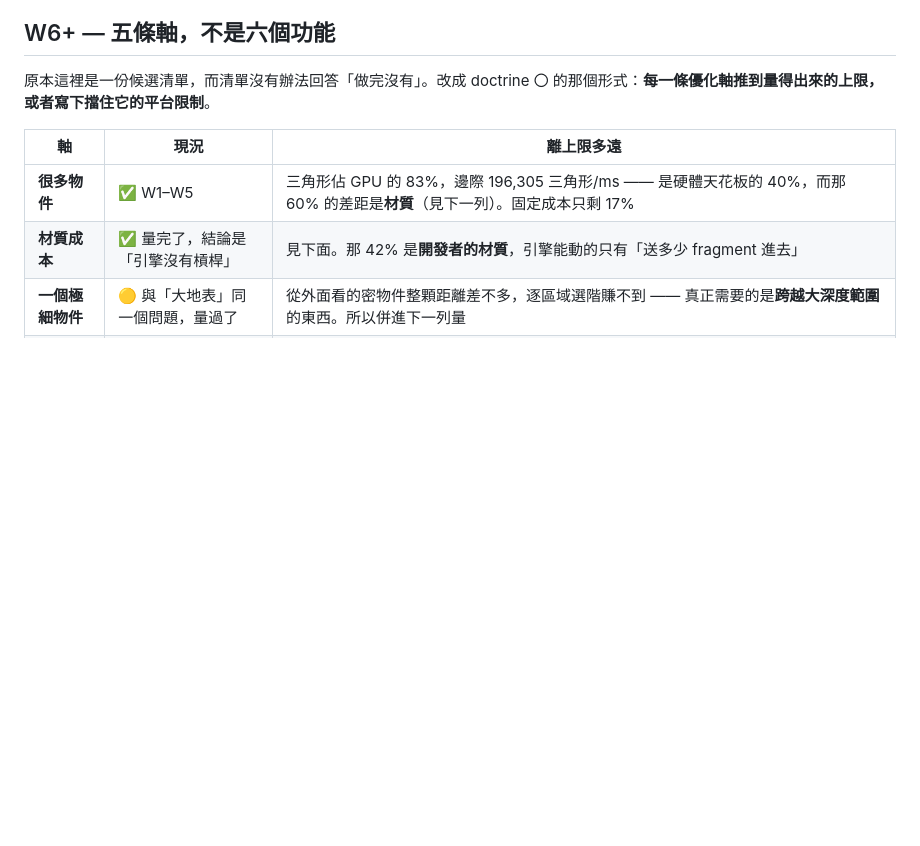
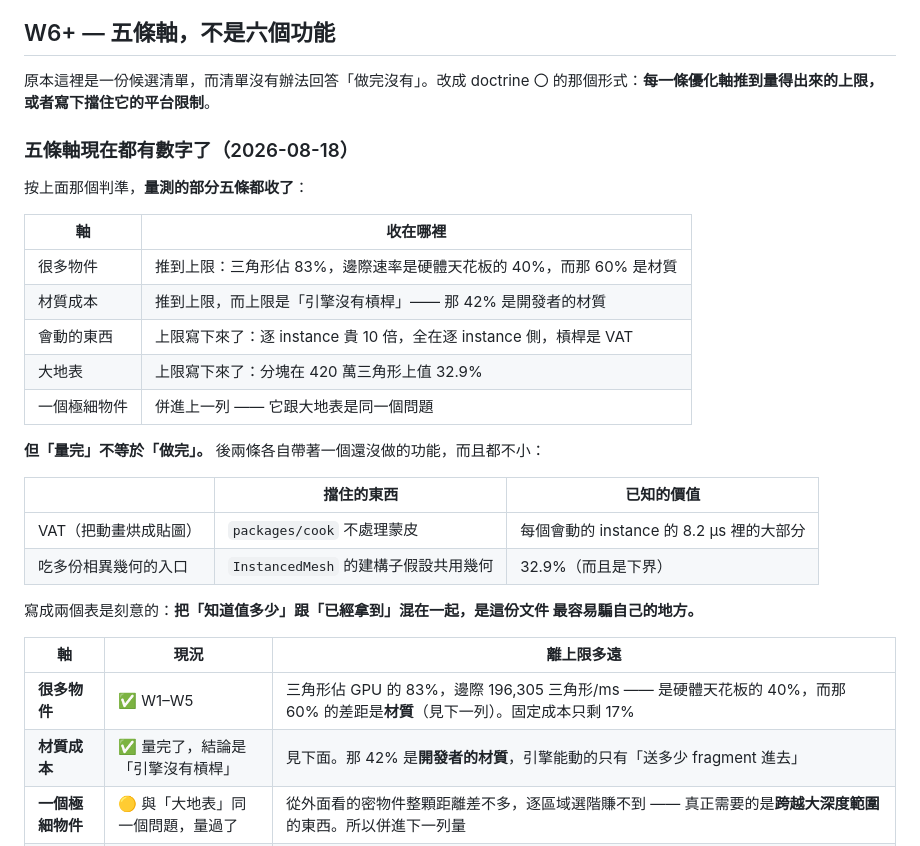
Before and after one commit to th1230/WebWorldEngine, a Markdown page: specs/roadmap.md, the part around the change. Rendered like a GitHub page; blank space fills up the shorter version.

Commit message:
docs: W6+ measurement closes on all five axes, kept separate from what is built
The roadmap's own criterion was to push each axis to a measured ceiling
or write down the limit blocking it. All five now satisfy that. Three
are genuinely finished; two carry a quantified, unbuilt feature -- VAT,
blocked on cook not handling skinning, and a multi-geometry entry point
worth 32.9%.

Written as two tables on purpose. Merging 'we know what it is worth'
with 'we already have it' is the way this document would start lying to
itself, and knowing a price is not the same as having paid it.

```diff
--- a/specs/roadmap.md
+++ b/specs/roadmap.md
@@ -1363,6 +1363,28 @@ canvas，永遠在視野裡。
 原本這裡是一份候選清單，而清單沒有辦法回答「做完沒有」。改成 doctrine 〇
 的那個形式：**每一條優化軸推到量得出來的上限，或者寫下擋住它的平台限制**。
 
+### 五條軸現在都有數字了（2026-08-18）
+
+按上面那個判準，**量測的部分五條都收了**：
+
+| 軸 | 收在哪裡 |
+| --- | --- |
+| 很多物件 | 推到上限：三角形佔 83%，邊際速率是硬體天花板的 40%，而那 60% 是材質 |
+| 材質成本 | 推到上限，而上限是「引擎沒有槓桿」—— 那 42% 是開發者的材質 |
+| 會動的東西 | 上限寫下來了：逐 instance 貴 10 倍，全在逐 instance 側，槓桿是 VAT |
+| 大地表 | 上限寫下來了：分塊在 420 萬三角形上值 32.9% |
+| 一個極細物件 | 併進上一列 —— 它跟大地表是同一個問題 |
+
+**但「量完」不等於「做完」。** 後兩條各自帶著一個還沒做的功能，而且都不小：
+
+| | 擋住的東西 | 已知的價值 |
+| --- | --- | --- |
+| VAT（把動畫烘成貼圖） | `packages/cook` 不處理蒙皮 | 每個會動的 instance 的 8.2 µs 裡的大部分 |
+| 吃多份相異幾何的入口 | `InstancedMesh` 的建構子假設共用幾何 | 32.9%（而且是下界） |
+
+寫成兩個表是刻意的：**把「知道值多少」跟「已經拿到」混在一起，是這份文件
+最容易騙自己的地方。**
+
 | 軸 | 現況 | 離上限多遠 |
 | --- | --- | --- |
 | **很多物件** | ✅ W1–W5 | 三角形佔 GPU 的 83%，邊際 196,305 三角形/ms —— 是硬體天花板的 40%，而那 60% 的差距是**材質**（見下一列）。固定成本只剩 17% |
```
